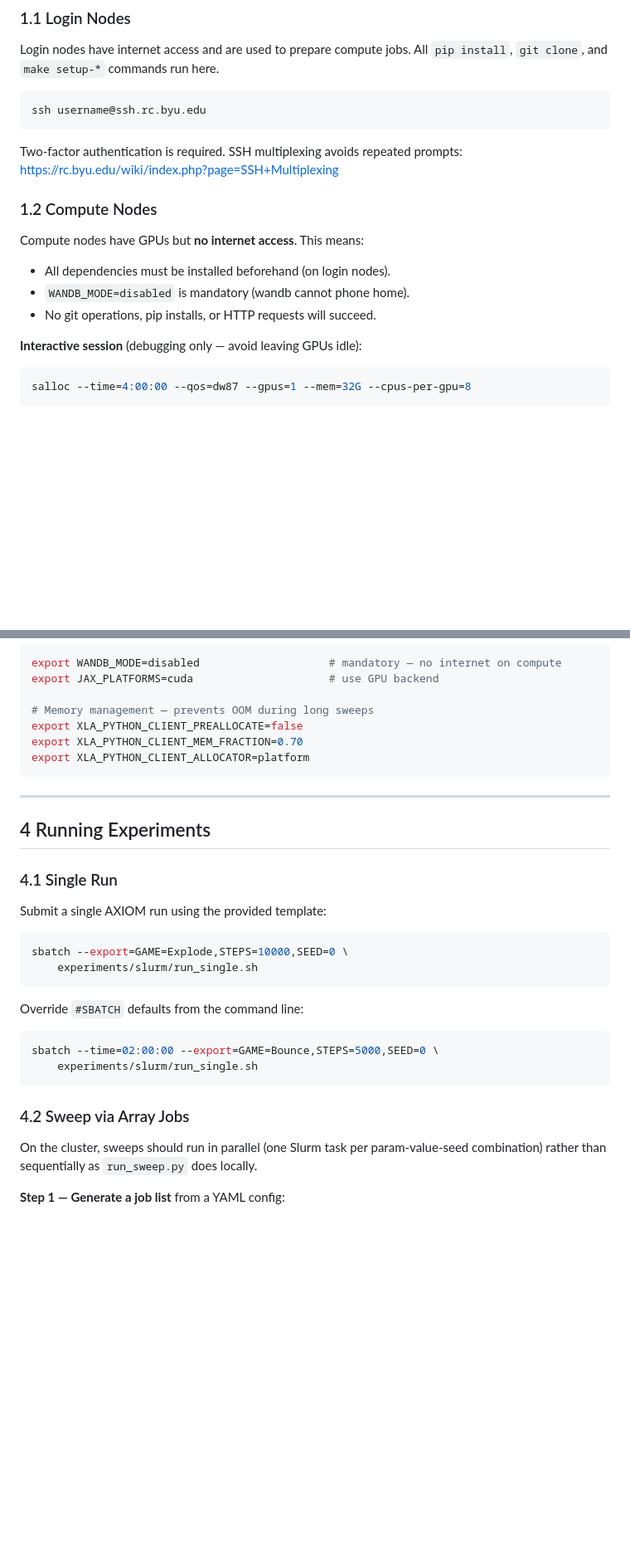
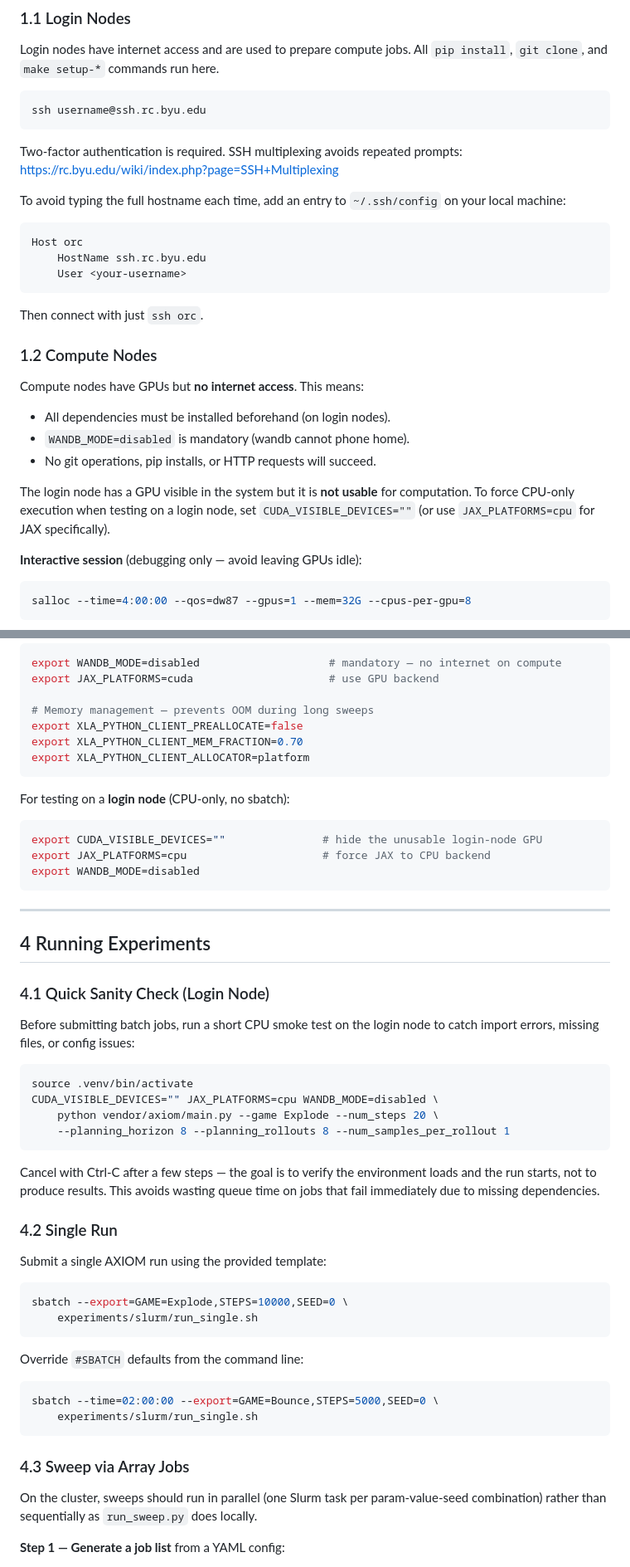
Before and after one commit to mountain-valley/axiom-bayes, a Markdown page: docs/supercomputer.md, 2 parts joined by grey strips. Shown at 83% size. Rendered like a GitHub page; blank space fills up the shorter version.

Commit message:
added supercomputer info

````diff
--- a/docs/supercomputer.md
+++ b/docs/supercomputer.md
@@ -19,12 +19,27 @@ ssh username@ssh.rc.byu.edu
 Two-factor authentication is required. SSH multiplexing avoids repeated prompts:
 <https://rc.byu.edu/wiki/index.php?page=SSH+Multiplexing>
 
+To avoid typing the full hostname each time, add an entry to `~/.ssh/config`
+on your local machine:
+
+```
+Host orc
+    HostName ssh.rc.byu.edu
+    User <your-username>
+```
+
+Then connect with just `ssh orc`.
+
 ### 1.2 Compute Nodes
 
 Compute nodes have GPUs but **no internet access**. This means:
 - All dependencies must be installed beforehand (on login nodes).
 - `WANDB_MODE=disabled` is mandatory (wandb cannot phone home).
 - No git operations, pip installs, or HTTP requests will succeed.
+
+The login node has a GPU visible in the system but it is **not usable** for
+computation. To force CPU-only execution when testing on a login node, set
+`CUDA_VISIBLE_DEVICES=""` (or use `JAX_PLATFORMS=cpu` for JAX specifically).
 
 **Interactive session** (debugging only — avoid leaving GPUs idle):
 
@@ -117,11 +132,35 @@ export XLA_PYTHON_CLIENT_MEM_FRACTION=0.70
 export XLA_PYTHON_CLIENT_ALLOCATOR=platform
 ```
 
+For testing on a **login node** (CPU-only, no sbatch):
+
+```bash
+export CUDA_VISIBLE_DEVICES=""               # hide the unusable login-node GPU
+export JAX_PLATFORMS=cpu                     # force JAX to CPU backend
+export WANDB_MODE=disabled
+```
+
 ---
 
 ## 4 Running Experiments
 
-### 4.1 Single Run
+### 4.1 Quick Sanity Check (Login Node)
+
+Before submitting batch jobs, run a short CPU smoke test on the login node
+to catch import errors, missing files, or config issues:
+
+```bash
+source .venv/bin/activate
+CUDA_VISIBLE_DEVICES="" JAX_PLATFORMS=cpu WANDB_MODE=disabled \
+    python vendor/axiom/main.py --game Explode --num_steps 20 \
+    --planning_horizon 8 --planning_rollouts 8 --num_samples_per_rollout 1
+```
+
+Cancel with Ctrl-C after a few steps — the goal is to verify the environment
+loads and the run starts, not to produce results. This avoids wasting queue
+time on jobs that fail immediately due to missing dependencies.
+
+### 4.2 Single Run
 
 Submit a single AXIOM run using the provided template:
 
@@ -137,7 +176,7 @@ sbatch --time=02:00:00 --export=GAME=Bounce,STEPS=5000,SEED=0 \
     experiments/slurm/run_single.sh
 ```
 
-### 4.2 Sweep via Array Jobs
+### 4.3 Sweep via Array Jobs
 
 On the cluster, sweeps should run in parallel (one Slurm task per
 param-value-seed combination) rather than sequentially as `run_sweep.py`
````
Also changed, not shown: other parts of docs/supercomputer.md (+16 -2 lines).
